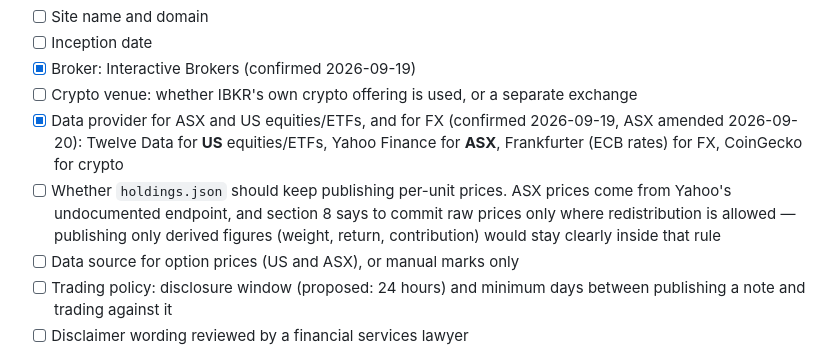
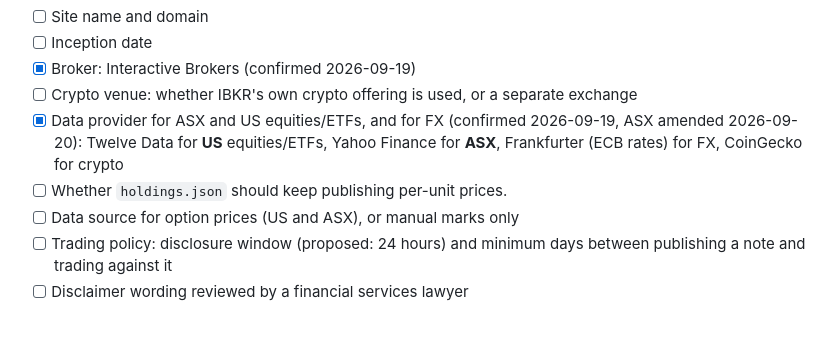
Before and after one commit to dreamscraper12/AlphaSeek, a Markdown page: CLAUDE.md, the part around the change. Drawn GitHub-style; blank space fills up the shorter version.

Commit message:
Update CLAUDE.md checklist items

```diff
--- a/CLAUDE.md
+++ b/CLAUDE.md
@@ -35,7 +35,7 @@ When a task depends on an unchecked item, stop and ask instead of choosing.
 - [x] Broker: Interactive Brokers (confirmed 2026-09-19)
 - [ ] Crypto venue: whether IBKR's own crypto offering is used, or a separate exchange
 - [x] Data provider for ASX and US equities/ETFs, and for FX (confirmed 2026-09-19, ASX amended 2026-09-20): Twelve Data for **US** equities/ETFs, Yahoo Finance for **ASX**, Frankfurter (ECB rates) for FX, CoinGecko for crypto
-- [ ] Whether `holdings.json` should keep publishing per-unit prices. ASX prices come from Yahoo's undocumented endpoint, and section 8 says to commit raw prices only where redistribution is allowed — publishing only derived figures (weight, return, contribution) would stay clearly inside that rule
+- [ ] Whether `holdings.json` should keep publishing per-unit prices.
 - [ ] Data source for option prices (US and ASX), or manual marks only
 - [ ] Trading policy: disclosure window (proposed: 24 hours) and minimum days between publishing a note and trading against it
 - [ ] Disclaimer wording reviewed by a financial services lawyer
```
